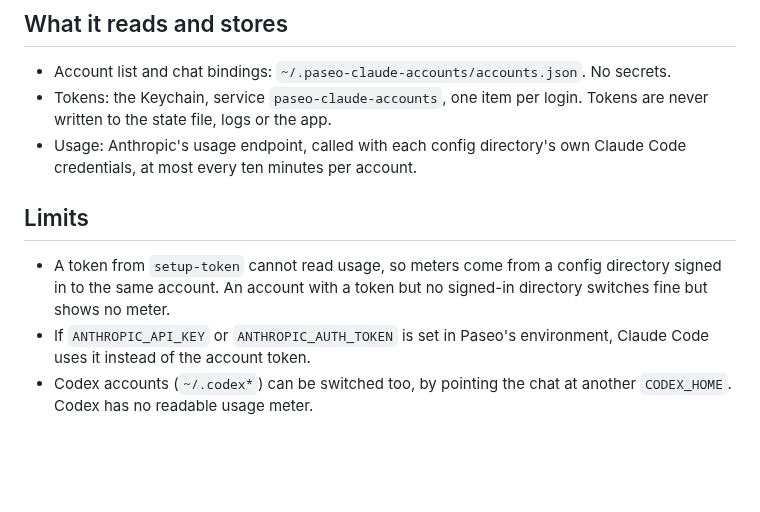
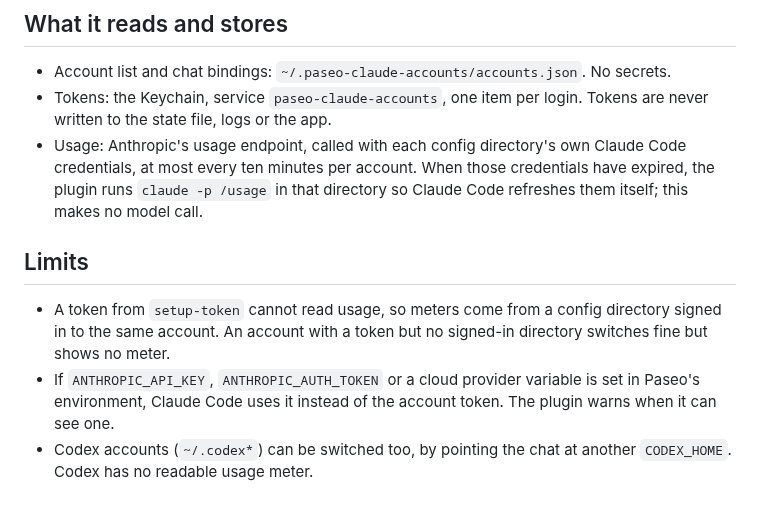
Before and after one commit to kostilal/paseo-claude-accounts, a Markdown page: OVERVIEW.md, the part around the change. Drawn GitHub-style; blank space fills up the shorter version.

```diff
--- a/OVERVIEW.md
+++ b/OVERVIEW.md
@@ -20,10 +20,10 @@ Each account you want to switch to needs a long-lived token, created once with `
 
 - Account list and chat bindings: `~/.paseo-claude-accounts/accounts.json`. No secrets.
 - Tokens: the Keychain, service `paseo-claude-accounts`, one item per login. Tokens are never written to the state file, logs or the app.
-- Usage: Anthropic's usage endpoint, called with each config directory's own Claude Code credentials, at most every ten minutes per account.
+- Usage: Anthropic's usage endpoint, called with each config directory's own Claude Code credentials, at most every ten minutes per account. When those credentials have expired, the plugin runs `claude -p /usage` in that directory so Claude Code refreshes them itself; this makes no model call.
 
 ## Limits
 
 - A token from `setup-token` cannot read usage, so meters come from a config directory signed in to the same account. An account with a token but no signed-in directory switches fine but shows no meter.
-- If `ANTHROPIC_API_KEY` or `ANTHROPIC_AUTH_TOKEN` is set in Paseo's environment, Claude Code uses it instead of the account token.
+- If `ANTHROPIC_API_KEY`, `ANTHROPIC_AUTH_TOKEN` or a cloud provider variable is set in Paseo's environment, Claude Code uses it instead of the account token. The plugin warns when it can see one.
 - Codex accounts (`~/.codex*`) can be switched too, by pointing the chat at another `CODEX_HOME`. Codex has no readable usage meter.
```
Also changed, not shown: README.md (+15 -3 lines), assets/accounts-screen.png (added), assets/icon.png (added), assets/pill.png (added), 15 other files.
